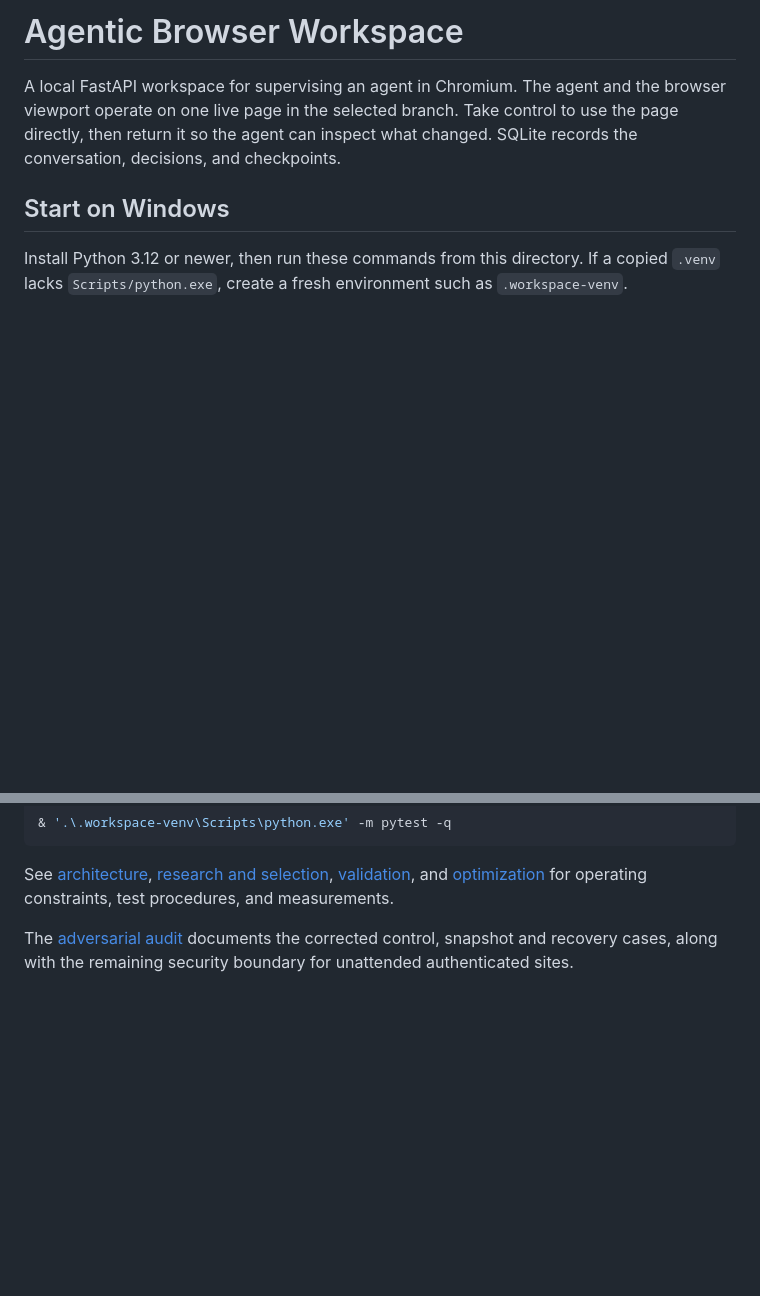
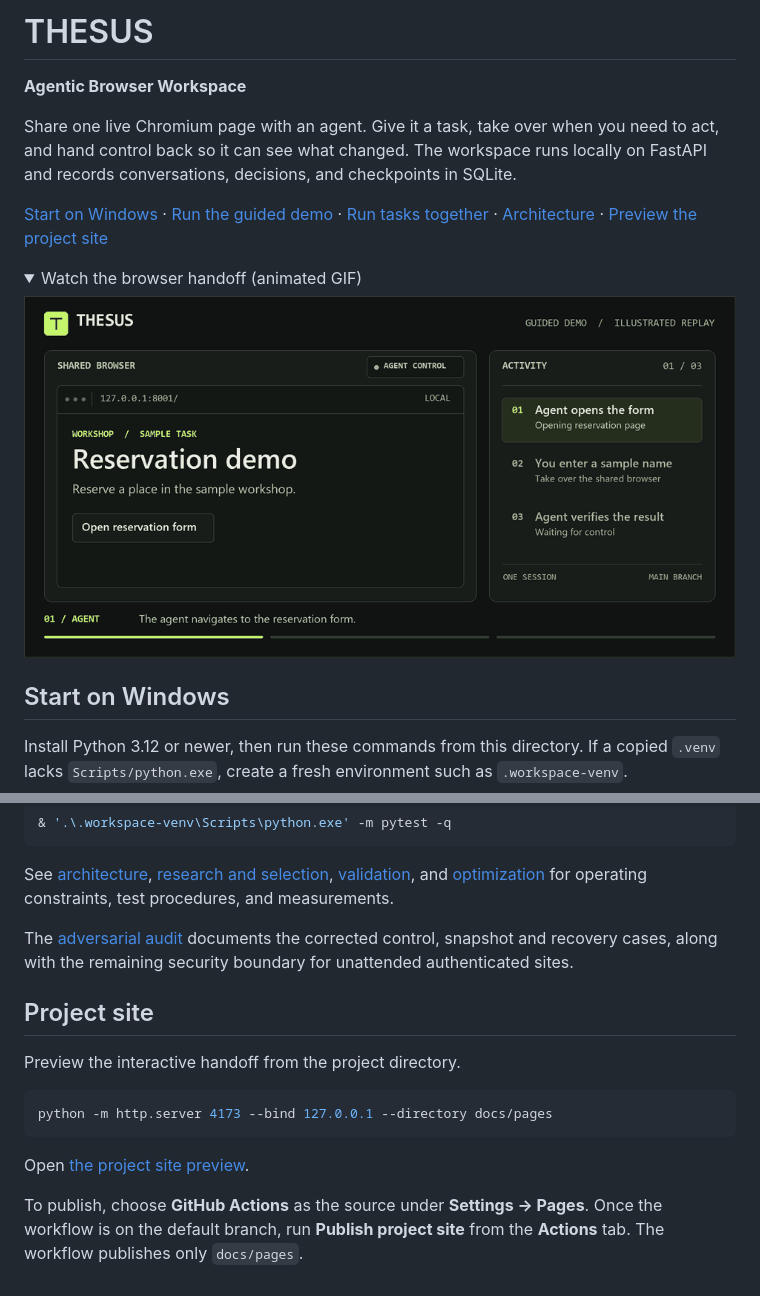
Before and after one commit to VonSchugel/thesus, a Markdown page: README.md, 2 parts joined by grey strips. Drawn GitHub-style; pictures changed too: docs/pages/assets/handoff.gif (added); folded sections open; blank space fills up the shorter version.

Commit message:
Design the THESUS GitHub project page

````diff
--- a/README.md
+++ b/README.md
@@ -1,6 +1,17 @@
-# Agentic Browser Workspace
+# THESUS
 
-A local FastAPI workspace for supervising an agent in Chromium. The agent and the browser viewport operate on one live page in the selected branch. Take control to use the page directly, then return it so the agent can inspect what changed. SQLite records the conversation, decisions, and checkpoints.
+**Agentic Browser Workspace**
+
+Share one live Chromium page with an agent. Give it a task, take over when you need to act, and hand control back so it can see what changed. The workspace runs locally on FastAPI and records conversations, decisions, and checkpoints in SQLite.
+
+[Start on Windows](#start-on-windows) · [Run the guided demo](#demonstrate-without-model-credentials) · [Run tasks together](#run-tasks-together) · [Architecture](ARCHITECTURE.md) · [Preview the project site](#project-site)
+
+<details>
+<summary>Watch the browser handoff (animated GIF)</summary>
+
+![The agent opens a reservation form, hands control to the operator, and verifies the confirmation after control returns.](docs/pages/assets/handoff.gif)
+
+</details>
 
 ## Start on Windows
 
@@ -103,3 +114,15 @@ Use one Uvicorn worker with persistent local volumes for SQLite and the profiles
 See [architecture](ARCHITECTURE.md), [research and selection](docs/research.md), [validation](docs/validation.md), and [optimization](docs/optimization.md) for operating constraints, test procedures, and measurements.
 
 The [adversarial audit](docs/adversarial-audit.md) documents the corrected control, snapshot and recovery cases, along with the remaining security boundary for unattended authenticated sites.
+
+## Project site
+
+Preview the interactive handoff from the project directory.
+
+```sh
+python -m http.server 4173 --bind 127.0.0.1 --directory docs/pages
+```
+
+Open [the project site preview](http://127.0.0.1:4173/).
+
+To publish, choose **GitHub Actions** as the source under **Settings → Pages**. Once the workflow is on the default branch, run **Publish project site** from the **Actions** tab. The workflow publishes only `docs/pages`.
````
Also changed, not shown: docs/pages/assets/handoff-poster.png (added), 5 other files.
